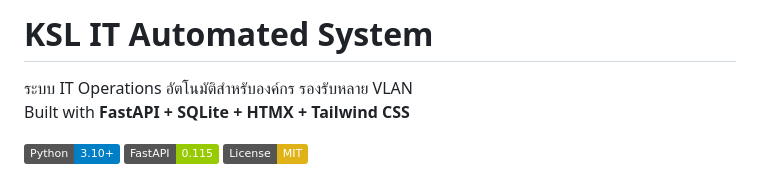
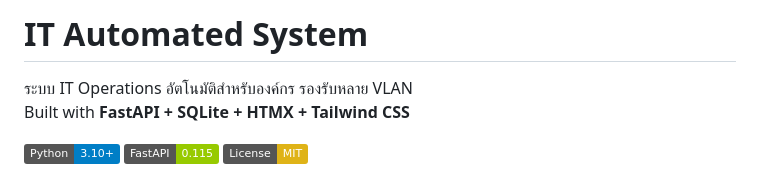
Before and after one commit to boonyadol-ksl/it-automated-system, a Markdown page: README.md, the part around the change. Rendered like a GitHub page; badges without logos.

```diff
--- a/README.md
+++ b/README.md
@@ -1,4 +1,4 @@
-# KSL IT Automated System
+# IT Automated System
 
 ระบบ IT Operations อัตโนมัติสำหรับองค์กร รองรับหลาย VLAN
 Built with **FastAPI + SQLite + HTMX + Tailwind CSS**
```
